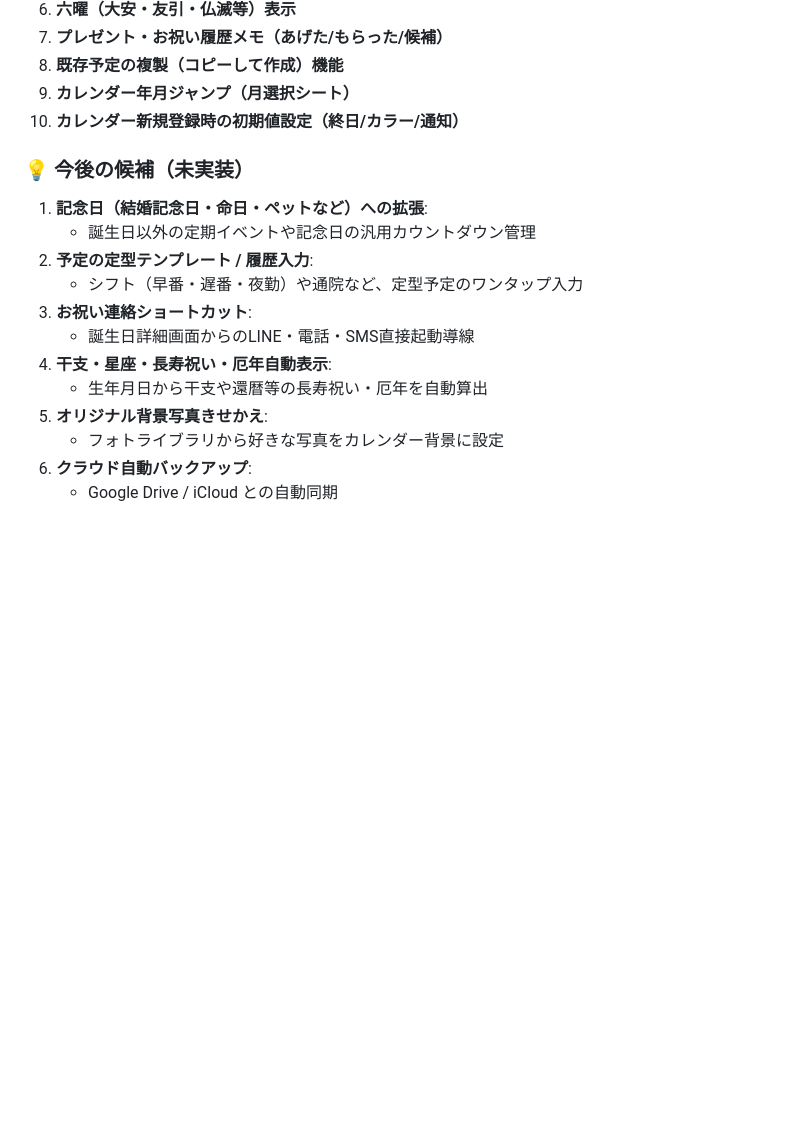
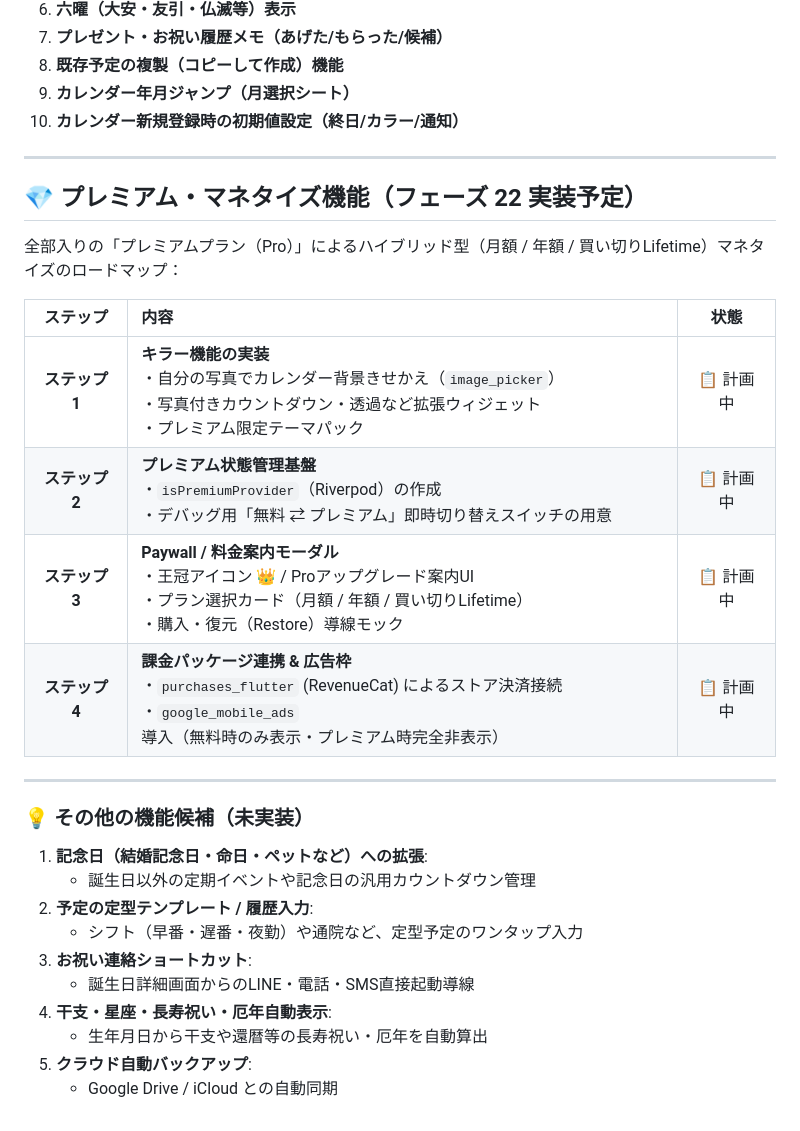
Before and after one commit to seadragoon/BirthDayCalendar, a Markdown page: PROGRESS.md, the part around the change. Rendered like a GitHub page; blank space fills up the shorter version.

```diff
--- a/PROGRESS.md
+++ b/PROGRESS.md
@@ -58,7 +58,22 @@
 9. **カレンダー年月ジャンプ（月選択シート）**
 10. **カレンダー新規登録時の初期値設定（終日/カラー/通知）**
 
-### 💡 今後の候補（未実装）
+---
+
+## 💎 プレミアム・マネタイズ機能（フェーズ 22 実装予定）
+
+全部入りの「プレミアムプラン（Pro）」によるハイブリッド型（月額 / 年額 / 買い切りLifetime）マネタイズのロードマップ：
+
+| ステップ | 内容 | 状態 |
+|:---:|:---|:---:|
+| **ステップ 1** | **キラー機能の実装**<br>・自分の写真でカレンダー背景きせかえ（`image_picker`）<br>・写真付きカウントダウン・透過など拡張ウィジェット<br>・プレミアム限定テーマパック | 📋 計画中 |
+| **ステップ 2** | **プレミアム状態管理基盤**<br>・`isPremiumProvider`（Riverpod）の作成<br>・デバッグ用「無料 ⇄ プレミアム」即時切り替えスイッチの用意 | 📋 計画中 |
+| **ステップ 3** | **Paywall / 料金案内モーダル**<br>・王冠アイコン 👑 / Proアップグレード案内UI<br>・プラン選択カード（月額 / 年額 / 買い切りLifetime）<br>・購入・復元（Restore）導線モック | 📋 計画中 |
+| **ステップ 4** | **課金パッケージ連携 & 広告枠**<br>・`purchases_flutter` (RevenueCat) によるストア決済接続<br>・`google_mobile_ads` 導入（無料時のみ表示・プレミアム時完全非表示） | 📋 計画中 |
+
+---
+
+### 💡 その他の機能候補（未実装）
 1. **記念日（結婚記念日・命日・ペットなど）への拡張**:
    - 誕生日以外の定期イベントや記念日の汎用カウントダウン管理
 2. **予定の定型テンプレート / 履歴入力**:
@@ -67,7 +82,5 @@
    - 誕生日詳細画面からのLINE・電話・SMS直接起動導線
 4. **干支・星座・長寿祝い・厄年自動表示**:
    - 生年月日から干支や還暦等の長寿祝い・厄年を自動算出
-5. **オリジナル背景写真きせかえ**:
-   - フォトライブラリから好きな写真をカレンダー背景に設定
-6. **クラウド自動バックアップ**:
+5. **クラウド自動バックアップ**:
    - Google Drive / iCloud との自動同期
```
Also changed, not shown: AGENTS.md (+8 -3 lines), FEATURE_IDEAS.md (+58 -25 lines).
